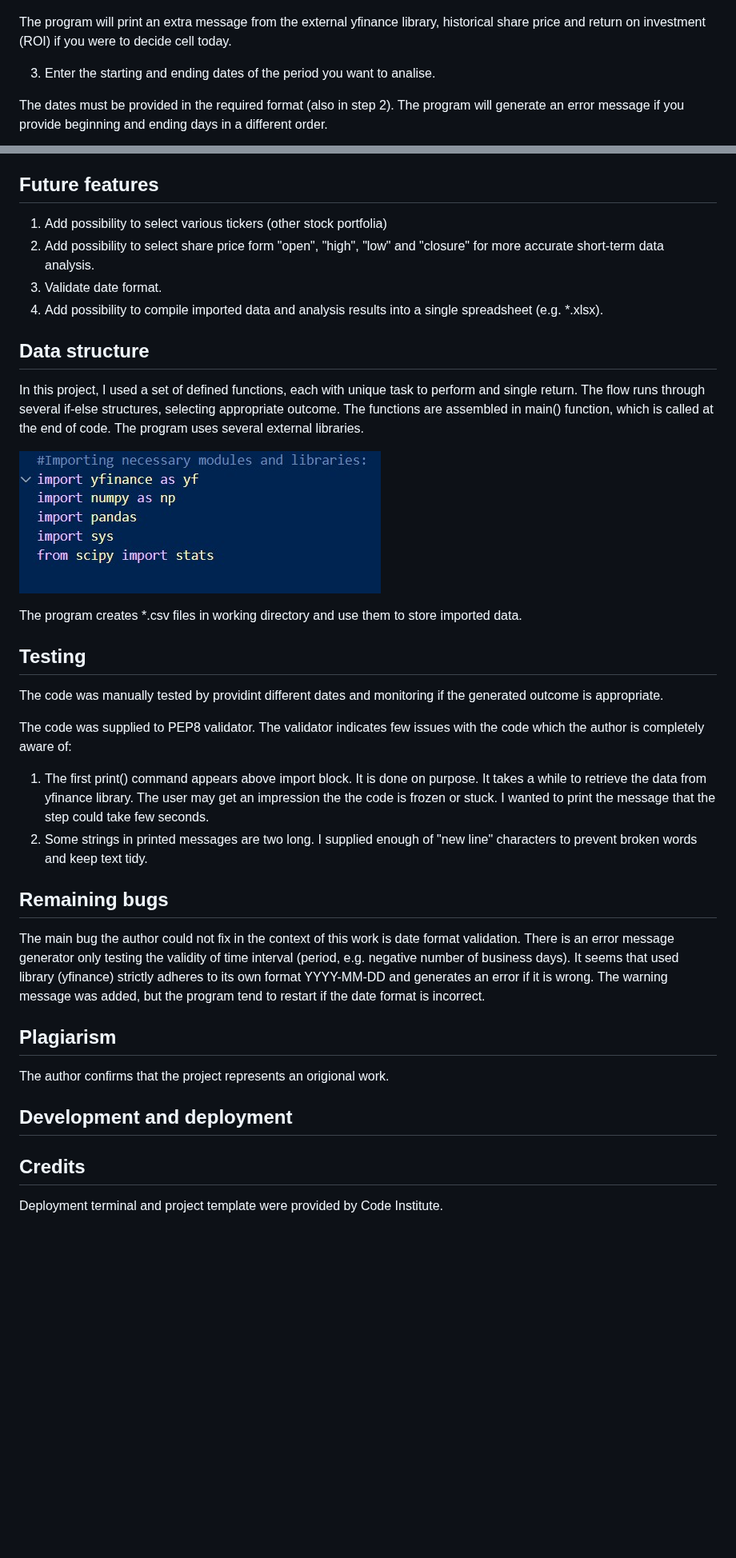
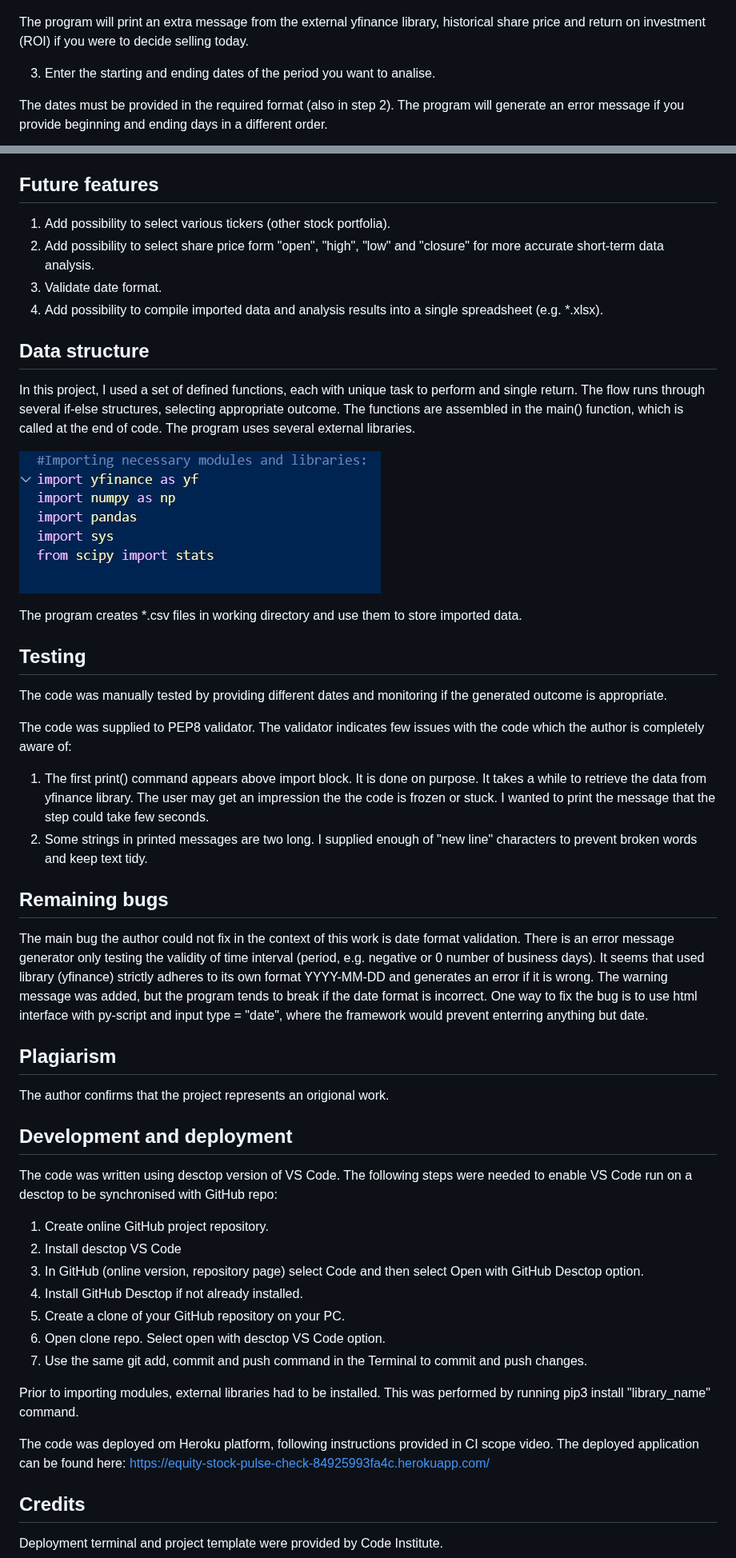
Before and after one commit to DrSYakovlev/equity_stock_pulse_check, a Markdown page: README.md, 2 parts joined by grey strips. Shown at 80% size. GitHub-like rendering; blank space fills up the shorter version.

Commit message:
Update README by adding Development and deployment section

```diff
--- a/README.md
+++ b/README.md
@@ -18,7 +18,7 @@ The program will immediately show the most recent available share price. I took
 
 ![Date_of_equity_acquisition](./images/roi_and_hist_share_price.jpg "Enter_equity_acquisition_date")
 
-The program will print an extra message from the external yfinance library, historical share price and return on investment (ROI) if you were to decide cell today.
+The program will print an extra message from the external yfinance library, historical share price and return on investment (ROI) if you were to decide selling today.
 
 3. Enter the starting and ending dates of the period you want to analise.
 
@@ -34,14 +34,14 @@ If the dates enterred in a correct order, the program will run linear regression
 
 ## Future features
 
-1. Add possibility to select various tickers (other stock portfolia)
+1. Add possibility to select various tickers (other stock portfolia).
 2. Add possibility to select share price form "open", "high", "low" and "closure" for more accurate short-term data analysis.
 3. Validate date format.
 4. Add possibility to compile imported data and analysis results into a single spreadsheet (e.g. *.xlsx).
 
 ## Data structure
 
-In this project, I used a set of defined functions, each with unique task to perform and single return. The flow runs through several if-else structures, selecting appropriate outcome. The functions are assembled in main() function, which is called at the end of code. The program uses several external libraries.
+In this project, I used a set of defined functions, each with unique task to perform and single return. The flow runs through several if-else structures, selecting appropriate outcome. The functions are assembled in the main() function, which is called at the end of code. The program uses several external libraries.
 
 ![external](./images/libraries.jpg "external")
 
@@ -49,7 +49,7 @@ The program creates *.csv files in working directory and use them to store impor
 
 ## Testing
 
-The code was manually tested by providint different dates and monitoring if the generated outcome is appropriate.
+The code was manually tested by providing different dates and monitoring if the generated outcome is appropriate.
 
 The code was supplied to PEP8 validator. The validator indicates few issues with the code which the author is completely aware of:
 
@@ -58,7 +58,7 @@ The code was supplied to PEP8 validator. The validator indicates few issues with
 
 ## Remaining bugs
 
-The main bug the author could not fix in the context of this work is date format validation. There is an error message generator only testing the validity of time interval (period, e.g. negative number of business days). It seems that used library (yfinance) strictly adheres to its own format YYYY-MM-DD and generates an error if it is wrong. The warning message was added, but the program tend to restart if the date format is incorrect.
+The main bug the author could not fix in the context of this work is date format validation. There is an error message generator only testing the validity of time interval (period, e.g. negative or 0 number of business days). It seems that used library (yfinance) strictly adheres to its own format YYYY-MM-DD and generates an error if it is wrong. The warning message was added, but the program tends to break if the date format is incorrect. One way to fix the bug is to use html interface with py-script and input type = "date", where the framework would prevent enterring anything but date.
 
 ## Plagiarism
 
@@ -66,6 +66,22 @@ The author confirms that the project represents an origional work.
 
 ## Development and deployment
 
+The code was written using desctop version of VS Code. The following steps were needed to enable VS Code run on a desctop to be synchronised with GitHub repo:
+
+1. Create online GitHub project repository.
+2. Install desctop VS  Code
+3. In GitHub (online version, repository page) select Code and then select Open with GitHub Desctop option.
+4. Install GitHub Desctop if not already installed.
+5. Create a clone of your GitHub repository on your PC.
+6. Open clone repo. Select open with desctop VS Code option.
+7. Use the same git add, commit and push command in the Terminal to commit and push changes.
+
+Prior to importing modules, external libraries had to be installed. This was performed by running pip3 install "library_name" command.
+
+The code was deployed om Heroku platform, following instructions provided in CI scope video. The deployed application can be found here:
+https://equity-stock-pulse-check-84925993fa4c.herokuapp.com/
+
+
 ## Credits
 
 Deployment terminal and project template were provided by Code Institute.
```
Also changed, not shown: other parts of README.md (+1 -1 lines).
